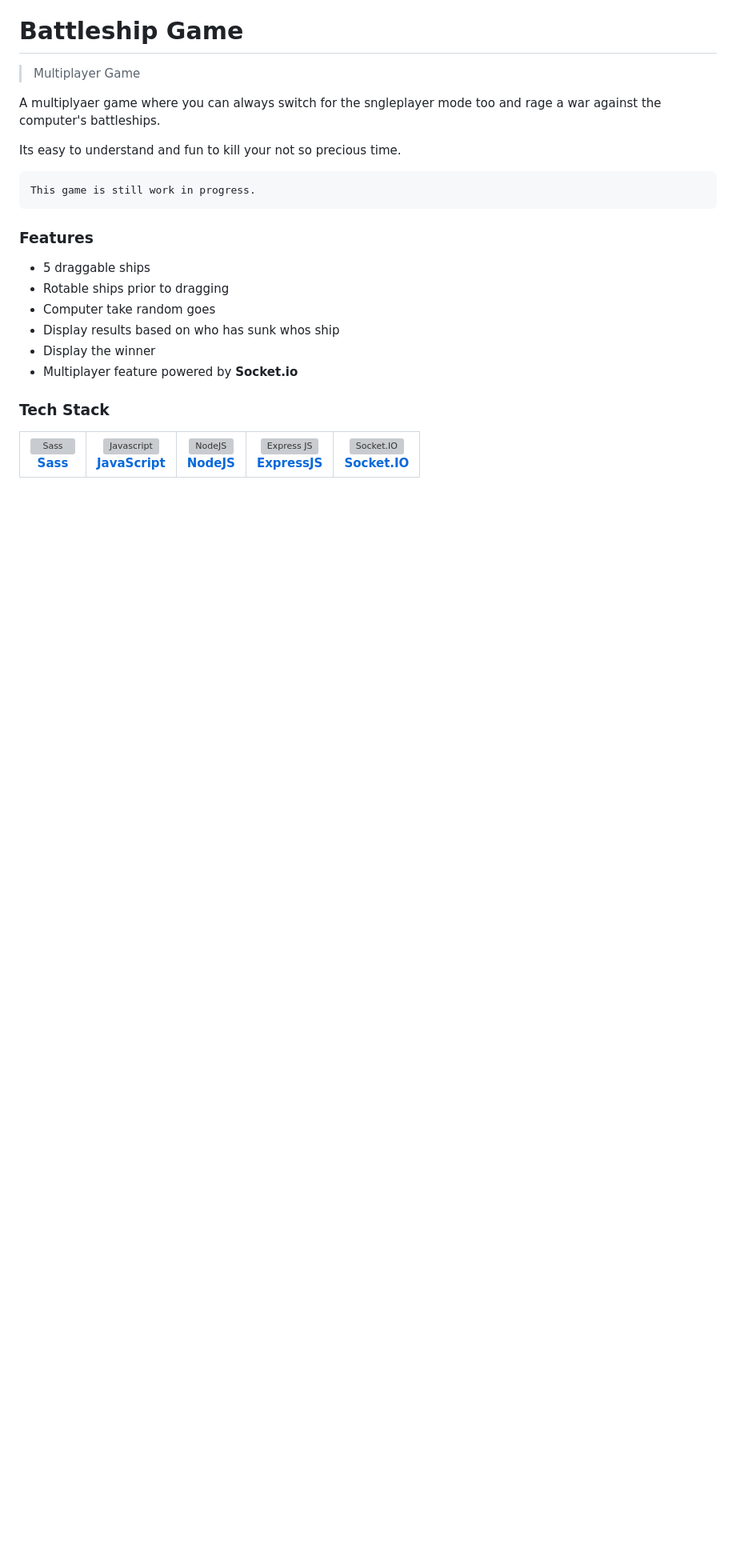
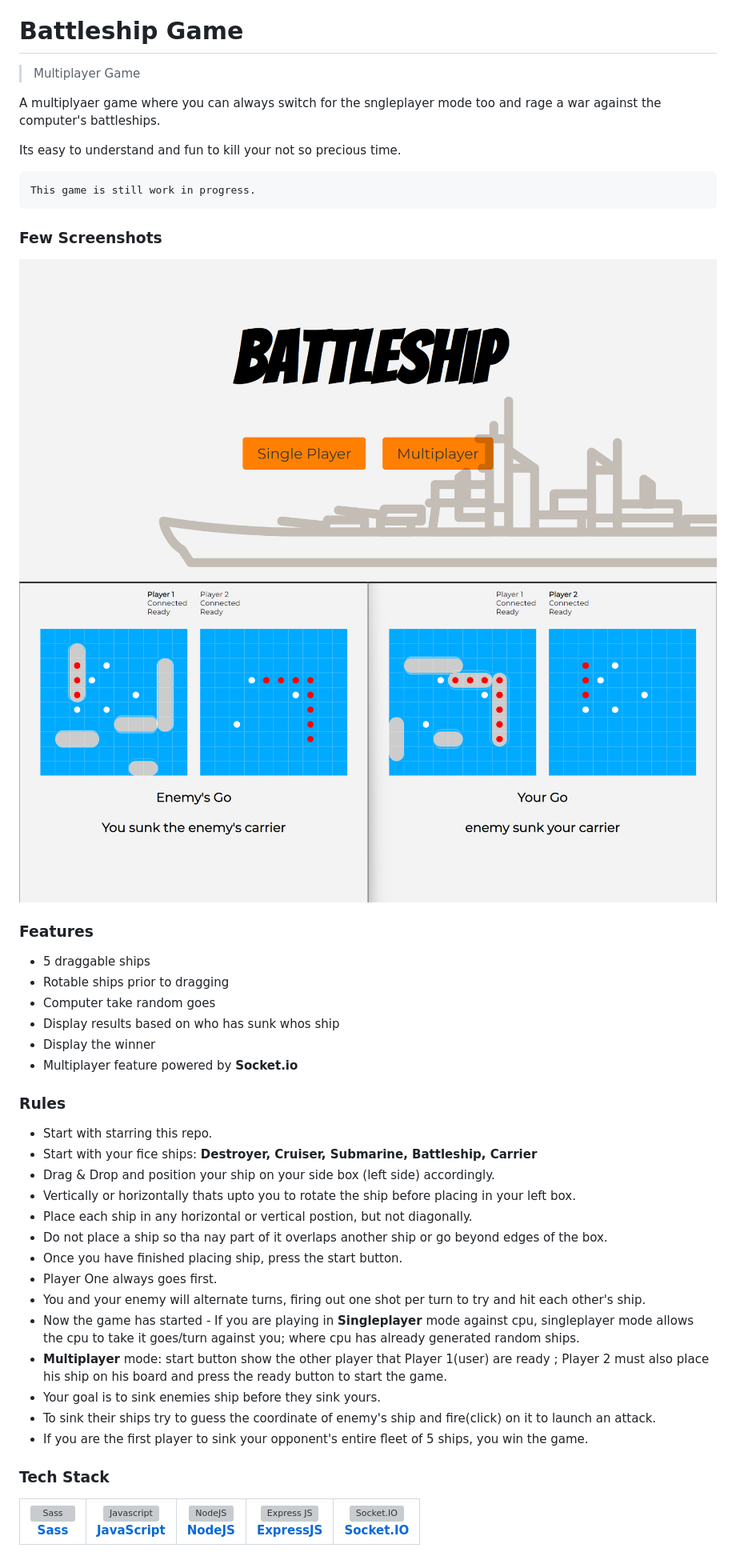
Before and after one commit to SiddharthSsb11/game-battleship, a Markdown page: README.md, the part around the change. Shown: that part at 80% size. Drawn GitHub-style; pictures changed too: screenshots/1.png (added), screenshots/2.png (added); blank space fills up the shorter version; grey boxes are pictures that could not be loaded.

Commit message:
deploy ready

````diff
--- a/README.md
+++ b/README.md
@@ -10,6 +10,12 @@ Its easy to understand and fun to kill your not so precious time.
 ```
 This game is still work in progress.
 ```
+
+### Few Screenshots
+
+![Homepage](/screenshots/1.png "Homepage")
+![Multiplayer](/screenshots/2.png "Multiplayer Multiple windows ")
+
 ### Features
 - 5 draggable ships
 - Rotable ships prior to dragging
@@ -17,6 +23,23 @@ This game is still work in progress.
 - Display results based on who has sunk whos ship
 - Display the winner
 - Multiplayer feature powered by __Socket.io__
+
+### Rules
+
+- Start with starring this repo.
+- Start with your fice ships: __Destroyer, Cruiser, Submarine, Battleship, Carrier__
+- Drag & Drop and position your ship on your side box (left side) accordingly.
+- Vertically or horizontally thats upto you to rotate the ship before placing in your left box.
+- Place each ship in any horizontal or vertical postion, but not diagonally.
+- Do not place a ship so tha nay part of it overlaps another ship or go beyond edges of the box.
+- Once you have finished placing ship, press the start button.
+- Player One always goes first.
+- You and your enemy will alternate turns, firing out one shot per turn to try and hit each other's ship.
+- Now the game has started - If you are playing in __Singleplayer__ mode against cpu, singleplayer mode allows the cpu to take it goes/turn against you; where cpu has already generated random ships.
+- __Multiplayer__ mode: start button show the other player that Player 1(user) are ready ; Player 2 must also place his ship on his board and press the ready button to start the game.
+- Your goal is to sink enemies ship before they sink yours.
+- To sink their ships try to guess the coordinate of enemy's ship and fire(click) on it to launch an attack.
+- If you are the first player to sink your opponent's entire fleet of 5 ships, you win the game.
 
 ### Tech Stack
 
````
Also changed, not shown: 6 other files.
